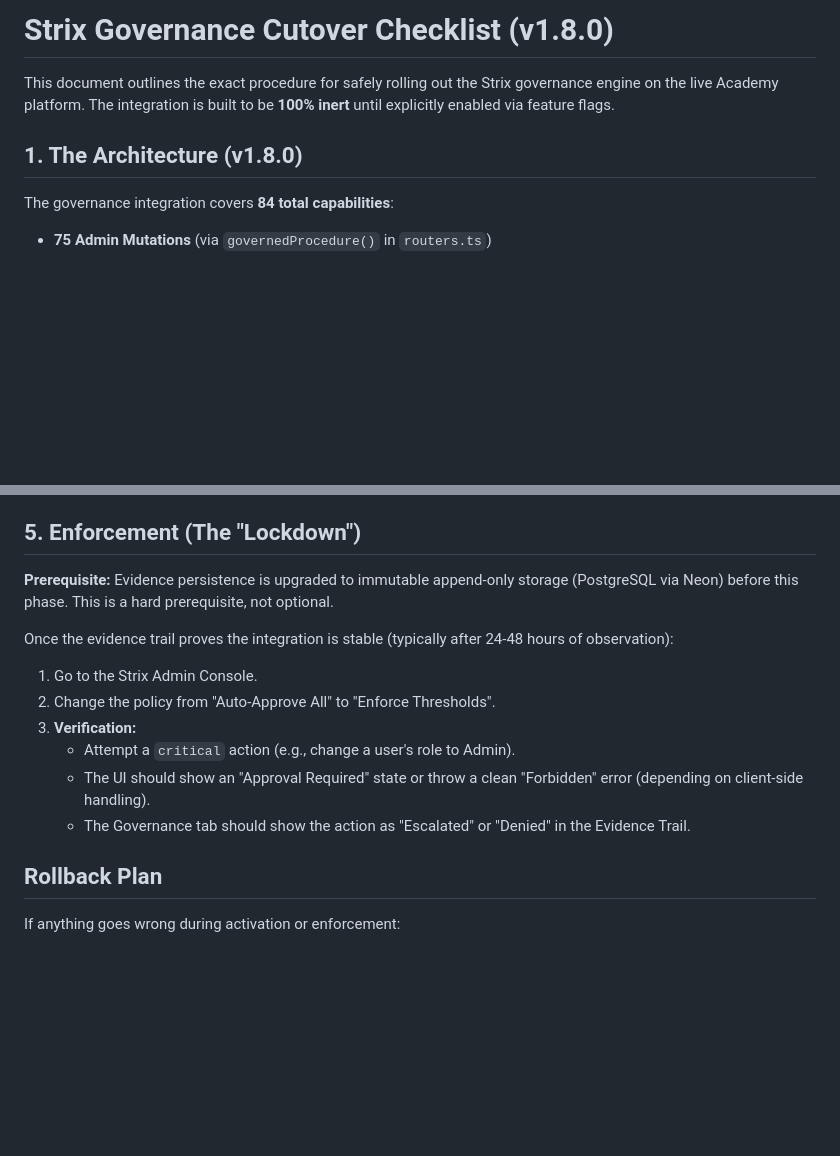
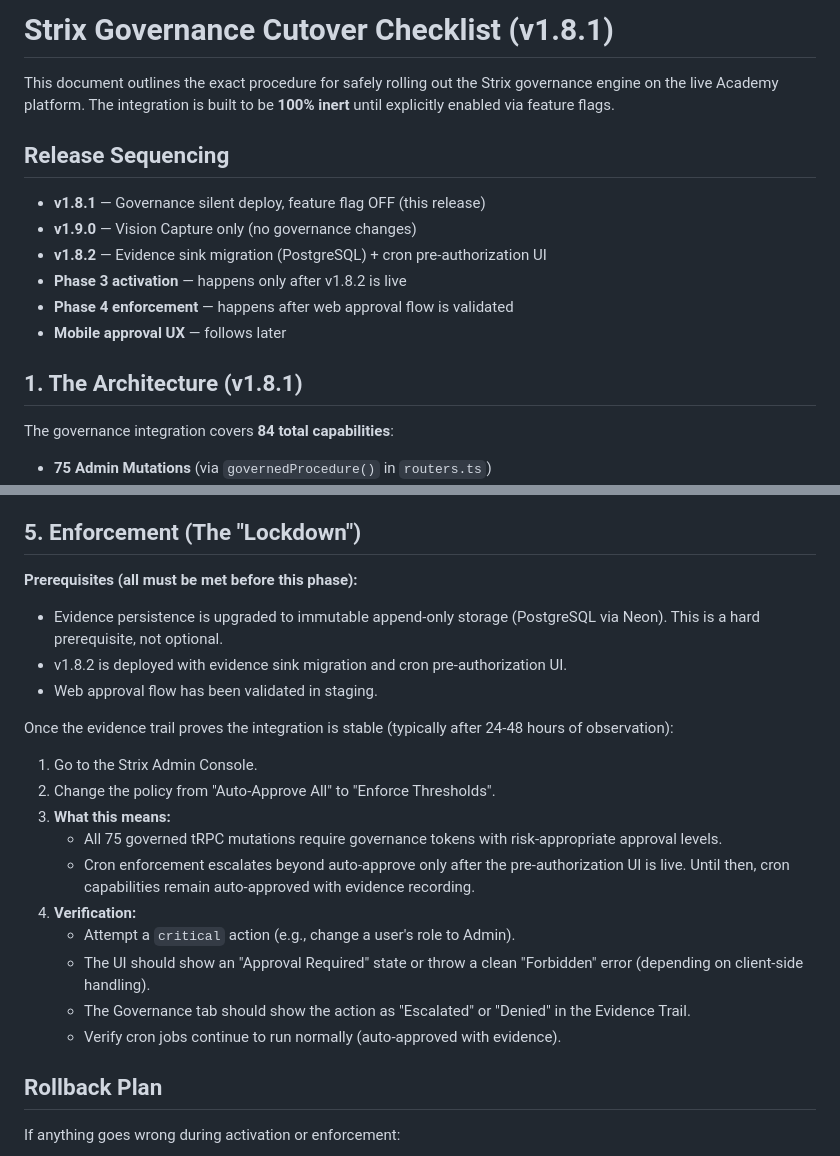
Before and after one commit to Tarshann/academy-platform, a Markdown page: docs/STRIX_GOVERNANCE_CUTOVER.md, 2 parts joined by grey strips. Drawn GitHub-style; blank space fills up the shorter version.

Commit message:
docs: unify cutover checklist with canonical release sequencing and cron/tRPC enforcement separation
- Version bumped to v1.8.1 throughout
- Added Release Sequencing section: v1.8.1 → v1.9.0 → v1.8.2 → Phase 3 → Phase 4 → mobile
- Enforcement section: explicit prerequisites (v1.8.2 deployed, evidence sink, staging validation)
- Separated cron policy from tRPC policy: crons auto-approve until pre-auth UI, tRPC enforces risk levels

```diff
--- a/docs/STRIX_GOVERNANCE_CUTOVER.md
+++ b/docs/STRIX_GOVERNANCE_CUTOVER.md
@@ -1,8 +1,17 @@
-# Strix Governance Cutover Checklist (v1.8.0)
+# Strix Governance Cutover Checklist (v1.8.1)
 
 This document outlines the exact procedure for safely rolling out the Strix governance engine on the live Academy platform. The integration is built to be **100% inert** until explicitly enabled via feature flags.
 
-## 1. The Architecture (v1.8.0)
+## Release Sequencing
+
+- **v1.8.1** — Governance silent deploy, feature flag OFF (this release)
+- **v1.9.0** — Vision Capture only (no governance changes)
+- **v1.8.2** — Evidence sink migration (PostgreSQL) + cron pre-authorization UI
+- **Phase 3 activation** — happens only after v1.8.2 is live
+- **Phase 4 enforcement** — happens after web approval flow is validated
+- **Mobile approval UX** — follows later
+
+## 1. The Architecture (v1.8.1)
 
 The governance integration covers **84 total capabilities**:
 - **75 Admin Mutations** (via `governedProcedure()` in `routers.ts`)
@@ -55,16 +64,23 @@ If `STRIX_GOVERNANCE_ENABLED` is false or missing, the `governedProcedure` middl
 
 ## 5. Enforcement (The "Lockdown")
 
-**Prerequisite:** Evidence persistence is upgraded to immutable append-only storage (PostgreSQL via Neon) before this phase. This is a hard prerequisite, not optional.
+**Prerequisites (all must be met before this phase):**
+- Evidence persistence is upgraded to immutable append-only storage (PostgreSQL via Neon). This is a hard prerequisite, not optional.
+- v1.8.2 is deployed with evidence sink migration and cron pre-authorization UI.
+- Web approval flow has been validated in staging.
 
 Once the evidence trail proves the integration is stable (typically after 24-48 hours of observation):
 
 1. Go to the Strix Admin Console.
 2. Change the policy from "Auto-Approve All" to "Enforce Thresholds".
-3. **Verification:**
+3. **What this means:**
+   - All 75 governed tRPC mutations require governance tokens with risk-appropriate approval levels.
+   - Cron enforcement escalates beyond auto-approve only after the pre-authorization UI is live. Until then, cron capabilities remain auto-approved with evidence recording.
+4. **Verification:**
    - Attempt a `critical` action (e.g., change a user's role to Admin).
    - The UI should show an "Approval Required" state or throw a clean "Forbidden" error (depending on client-side handling).
    - The Governance tab should show the action as "Escalated" or "Denied" in the Evidence Trail.
+   - Verify cron jobs continue to run normally (auto-approved with evidence).
 
 ## Rollback Plan
 
```
